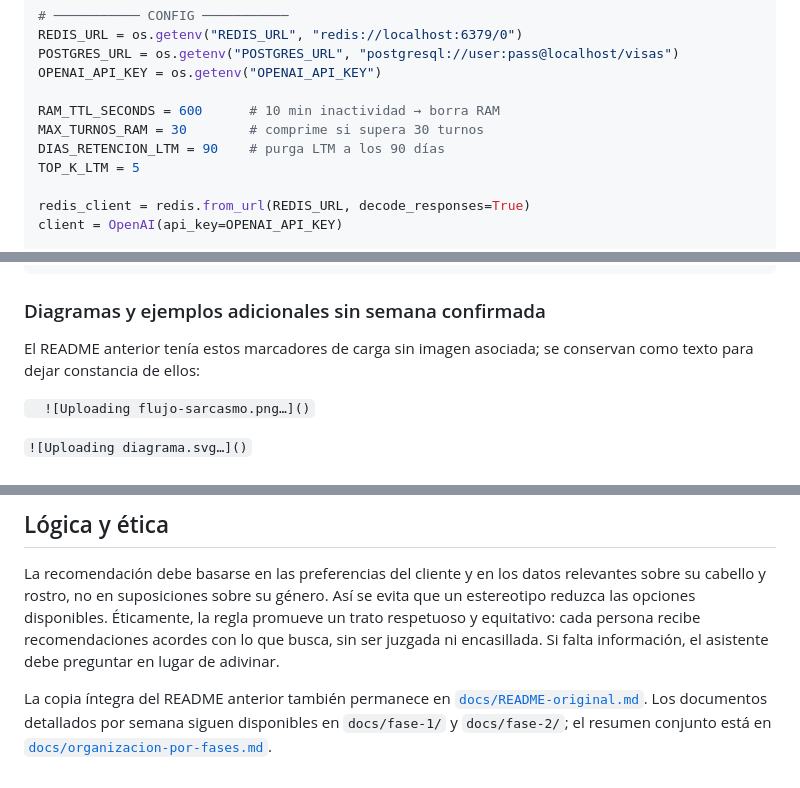
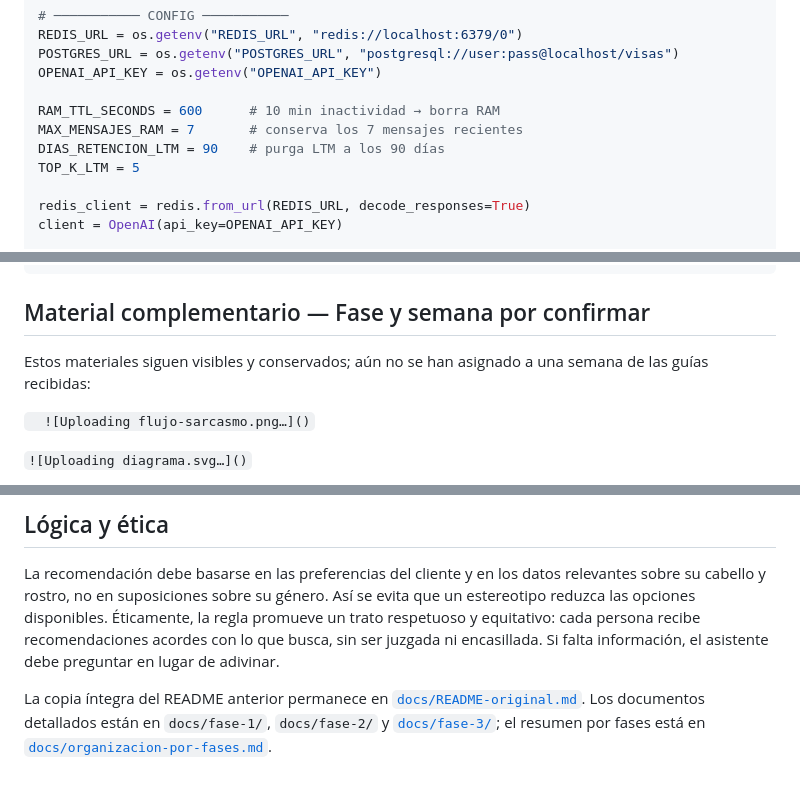
Before and after one commit to Juannavarr/Proyecto-CORTEX-Equipo-Visagismo, a Markdown page: README.md, 3 parts joined by grey strips. Drawn GitHub-style.

````diff
--- a/README.md
+++ b/README.md
@@ -192,7 +206,7 @@ POSTGRES_URL = os.getenv("POSTGRES_URL", "postgresql://user:pass@localhost/visas
 OPENAI_API_KEY = os.getenv("OPENAI_API_KEY")
 
 RAM_TTL_SECONDS = 600      # 10 min inactividad → borra RAM
-MAX_TURNOS_RAM = 30        # comprime si supera 30 turnos
+MAX_MENSAJES_RAM = 7       # conserva los 7 mensajes recientes
 DIAS_RETENCION_LTM = 90    # purga LTM a los 90 días
 TOP_K_LTM = 5
 
@@ -354,9 +370,9 @@ if __name__ == "__main__":
     print(r)
 ```
 
-### Diagramas y ejemplos adicionales sin semana confirmada
+## Material complementario — Fase y semana por confirmar
 
-El README anterior tenía estos marcadores de carga sin imagen asociada; se conservan como texto para dejar constancia de ellos:
+Estos materiales siguen visibles y conservados; aún no se han asignado a una semana de las guías recibidas:
 
 `  ![Uploading flujo-sarcasmo.png…]()`
 
@@ -392,4 +408,4 @@ El asistente podría heredar un sesgo de género si relaciona ciertos cortes o p
 
 La recomendación debe basarse en las preferencias del cliente y en los datos relevantes sobre su cabello y rostro, no en suposiciones sobre su género. Así se evita que un estereotipo reduzca las opciones disponibles. Éticamente, la regla promueve un trato respetuoso y equitativo: cada persona recibe recomendaciones acordes con lo que busca, sin ser juzgada ni encasillada. Si falta información, el asistente debe preguntar en lugar de adivinar.
 
-La copia íntegra del README anterior también permanece en [`docs/README-original.md`](docs/README-original.md). Los documentos detallados por semana siguen disponibles en `docs/fase-1/` y `docs/fase-2/`; el resumen conjunto está en [`docs/organizacion-por-fases.md`](docs/organizacion-por-fases.md).
+La copia íntegra del README anterior permanece en [`docs/README-original.md`](docs/README-original.md). Los documentos detallados están en `docs/fase-1/`, `docs/fase-2/` y [`docs/fase-3/`](docs/fase-3/README.md); el resumen por fases está en [`docs/organizacion-por-fases.md`](docs/organizacion-por-fases.md).
````
Also changed, not shown: other parts of README.md (+41 -25 lines), docs/fase-3/README.md (added, +10 -0 lines), docs/fase-3/semana-8-ventana-de-contexto.md (added, +25 -0 lines), docs/fase-3/semana-9-recuperacion-y-olvido.md (added, +44 -0 lines), docs/organizacion-por-fases.md (+11 -3 lines), docs/pendiente-de-clasificar.md (+3 -4 lines), docs/fase-3/diagramas/recuperacion-olvido.png (added), docs/fase-3/diagramas/ventana-contexto.png (added), 2 other files.
